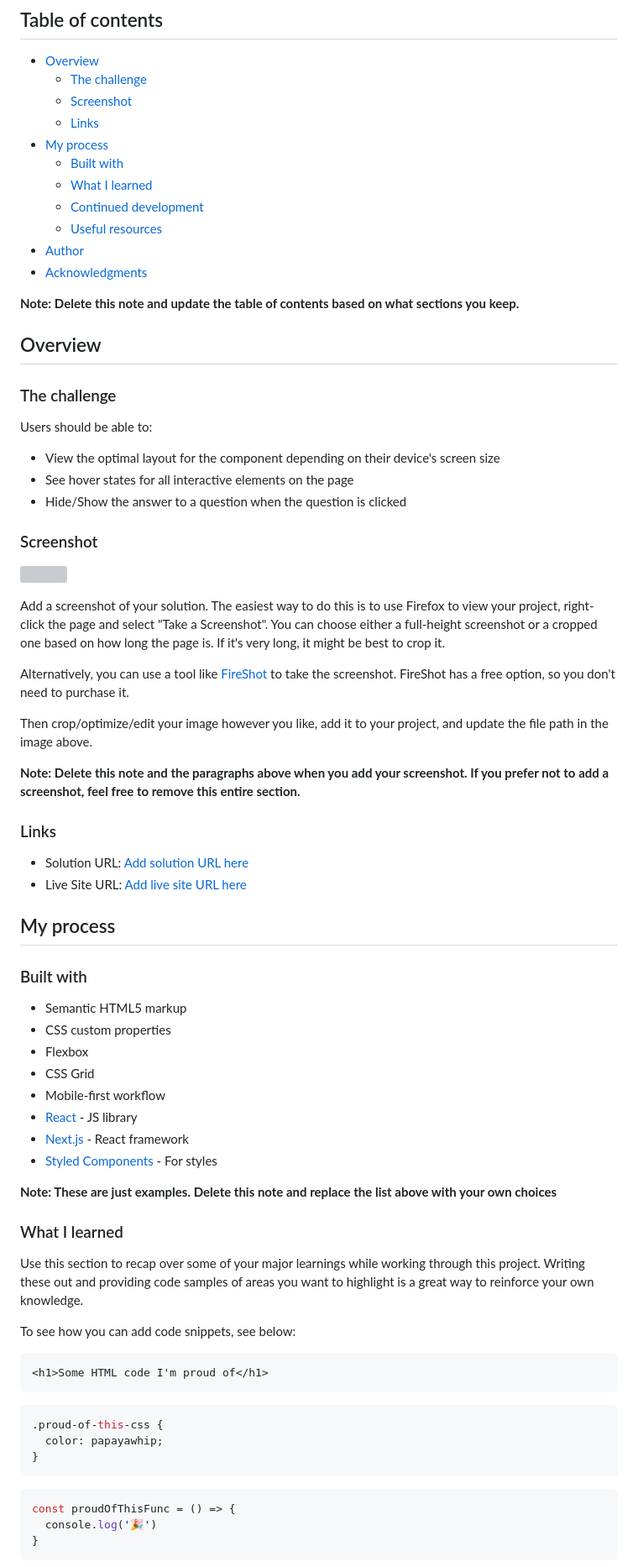
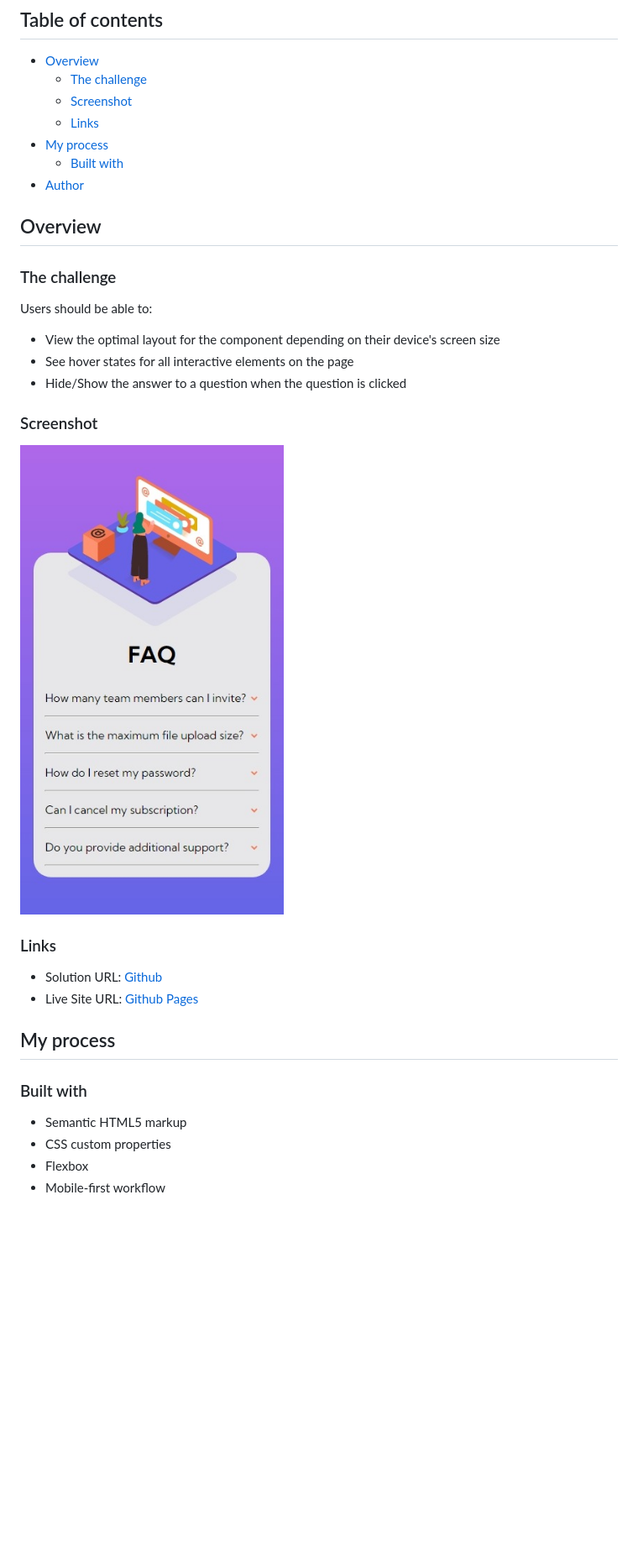
Before and after one commit to Kirp/faq-accordion-card-solution, a Markdown page: README.md, the part around the change printed below. Shown: that part at 84% size. GitHub-like rendering; pictures changed too: images/screenshot.jpeg (added); blank space fills up the shorter version; grey boxes are pictures that could not be loaded.

````diff
--- a/README.md
+++ b/README.md
@@ -10,13 +10,8 @@ This is a solution to the [FAQ accordion card challenge on Frontend Mentor](http
   - [Links](#links)
 - [My process](#my-process)
   - [Built with](#built-with)
-  - [What I learned](#what-i-learned)
-  - [Continued development](#continued-development)
-  - [Useful resources](#useful-resources)
 - [Author](#author)
-- [Acknowledgments](#acknowledgments)
 
-**Note: Delete this note and update the table of contents based on what sections you keep.**
 
 ## Overview
 
@@ -30,20 +25,12 @@ Users should be able to:
 
 ### Screenshot
 
-![](./screenshot.jpg)
-
-Add a screenshot of your solution. The easiest way to do this is to use Firefox to view your project, right-click the page and select "Take a Screenshot". You can choose either a full-height screenshot or a cropped one based on how long the page is. If it's very long, it might be best to crop it.
-
-Alternatively, you can use a tool like [FireShot](https://getfireshot.com/) to take the screenshot. FireShot has a free option, so you don't need to purchase it.
-
-Then crop/optimize/edit your image however you like, add it to your project, and update the file path in the image above.
-
-**Note: Delete this note and the paragraphs above when you add your screenshot. If you prefer not to add a screenshot, feel free to remove this entire section.**
+![](./images/screenshot.jpeg)
 
 ### Links
 
-- Solution URL: [Add solution URL here](https://your-solution-url.com)
-- Live Site URL: [Add live site URL here](https://your-live-site-url.com)
+- Solution URL: [Github](https://github.com/Kirp/faq-accordion-card-solution)
+- Live Site URL: [Github Pages](https://kirp.github.io/faq-accordion-card-solution/)
 
 ## My process
 
@@ -52,31 +39,4 @@ Then crop/optimize/edit your image however you like, add it to your project, and
 - Semantic HTML5 markup
 - CSS custom properties
 - Flexbox
-- CSS Grid
 - Mobile-first workflow
-- [React](https://reactjs.org/) - JS library
-- [Next.js](https://nextjs.org/) - React framework
-- [Styled Components](https://styled-components.com/) - For styles
-
-**Note: These are just examples. Delete this note and replace the list above with your own choices**
-
-### What I learned
-
-Use this section to recap over some of your major learnings while working through this project. Writing these out and providing code samples of areas you want to highlight is a great way to reinforce your own knowledge.
-
-To see how you can add code snippets, see below:
-
-```html
-<h1>Some HTML code I'm proud of</h1>
-```
-```css
-.proud-of-this-css {
-  color: papayawhip;
-}
-```
-```js
-const proudOfThisFunc = () => {
-  console.log('🎉')
-}
-```
-
````
Also changed, not shown: other parts of README.md (+1 -27 lines).
